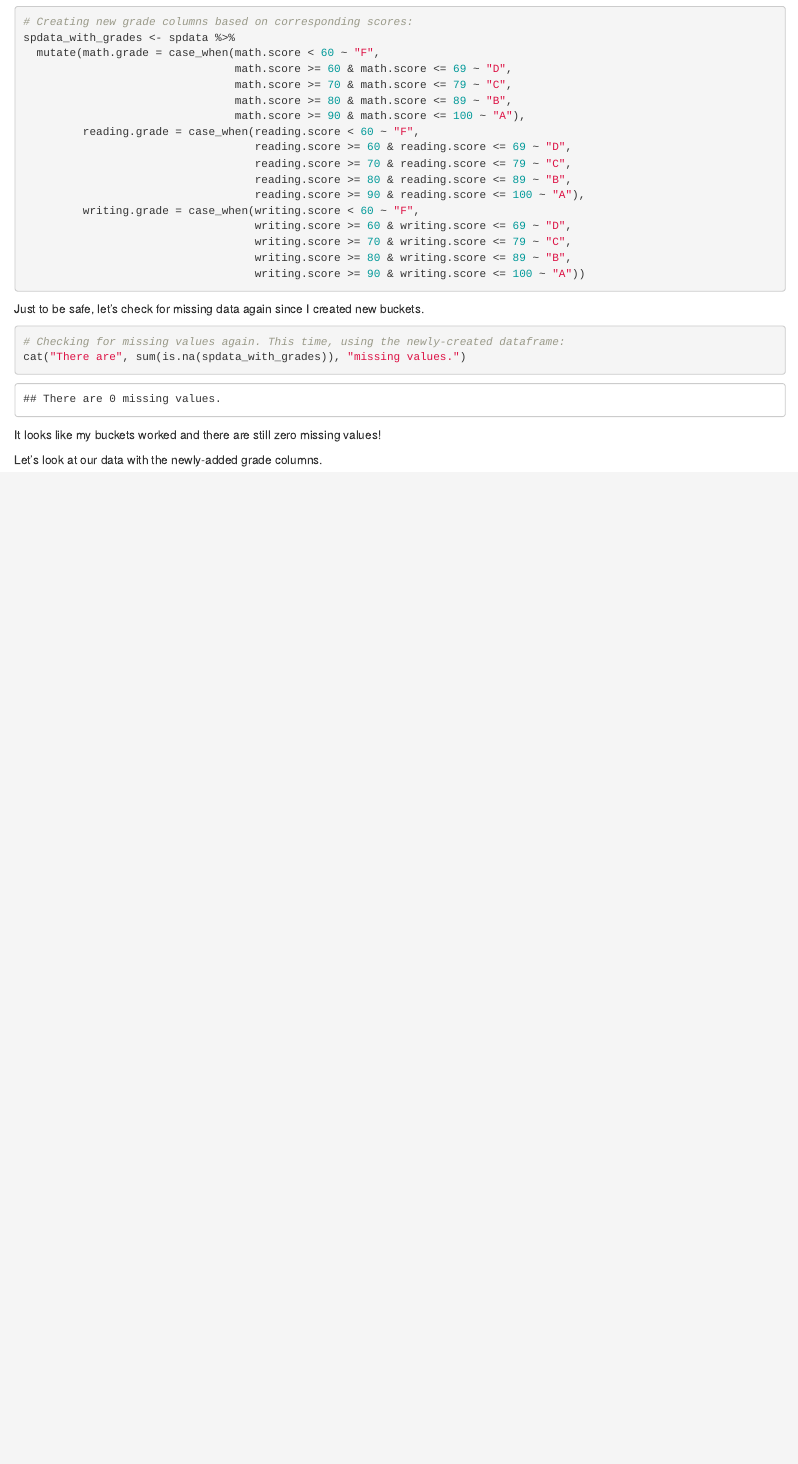
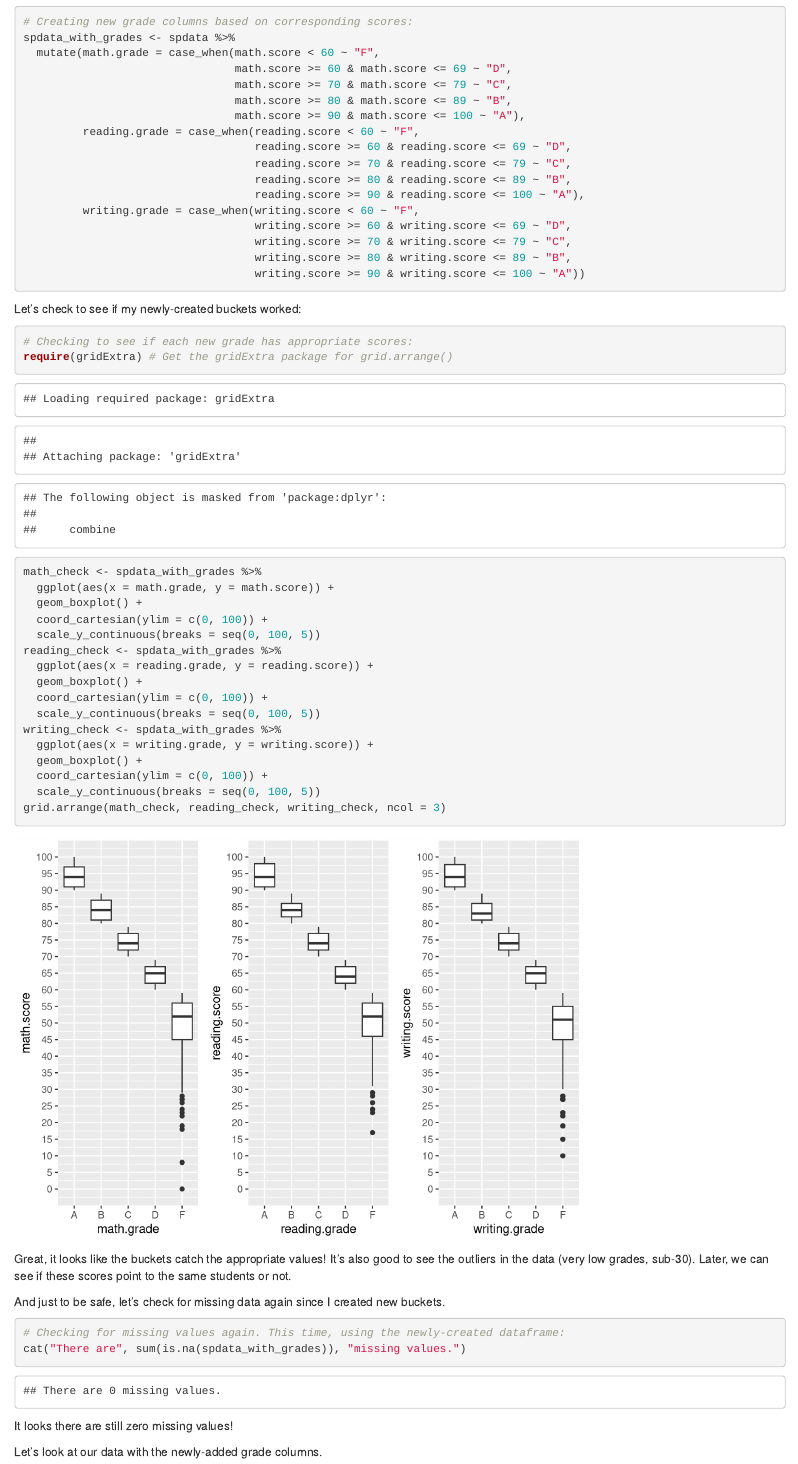
Before and after one commit to nicolettejohnson/student-performance-r, an R Markdown document (exploratory-analysis.Rmd): the page in a window 1100 px wide, from 3320 px down. Rendered offline with R 4.5, knitr and Pandoc, with nearby package versions; some code elsewhere in the file could not run offline.

Commit message:
added a better check for score/grade translation; boxplot was used to identify outliers

````diff
--- a/exploratory-analysis.Rmd
+++ b/exploratory-analysis.Rmd
@@ -107,15 +107,39 @@ spdata_with_grades <- spdata %>%
                                    writing.score >= 90 & writing.score <= 100 ~ "A"))
 ```
 
+Let's check to see if my newly-created buckets worked:
 
-Just to be safe, let's check for missing data again since I created new buckets.
+```{r}
+# Checking to see if each new grade has appropriate scores:
+require(gridExtra) # Get the gridExtra package for grid.arrange()
+math_check <- spdata_with_grades %>%
+  ggplot(aes(x = math.grade, y = math.score)) +
+  geom_boxplot() +
+  coord_cartesian(ylim = c(0, 100)) +
+  scale_y_continuous(breaks = seq(0, 100, 5))
+reading_check <- spdata_with_grades %>%
+  ggplot(aes(x = reading.grade, y = reading.score)) +
+  geom_boxplot() +
+  coord_cartesian(ylim = c(0, 100)) +
+  scale_y_continuous(breaks = seq(0, 100, 5))
+writing_check <- spdata_with_grades %>%
+  ggplot(aes(x = writing.grade, y = writing.score)) +
+  geom_boxplot() +
+  coord_cartesian(ylim = c(0, 100)) +
+  scale_y_continuous(breaks = seq(0, 100, 5))
+grid.arrange(math_check, reading_check, writing_check, ncol = 3)
+```
+
+Great, it looks like the buckets catch the appropriate values! It's also good to see the outliers in the data (very low grades, sub-30). Later, we can see if these scores point to the same students or not.
+
+And just to be safe, let's check for missing data again since I created new buckets.
 
 ```{r}
 # Checking for missing values again. This time, using the newly-created dataframe:
 cat("There are", sum(is.na(spdata_with_grades)), "missing values.")
 ```
 
-It looks like my buckets worked and there are still zero missing values!
+It looks there are still zero missing values!
 
 Let's look at our data with the newly-added grade columns.
 ```{r}
````
